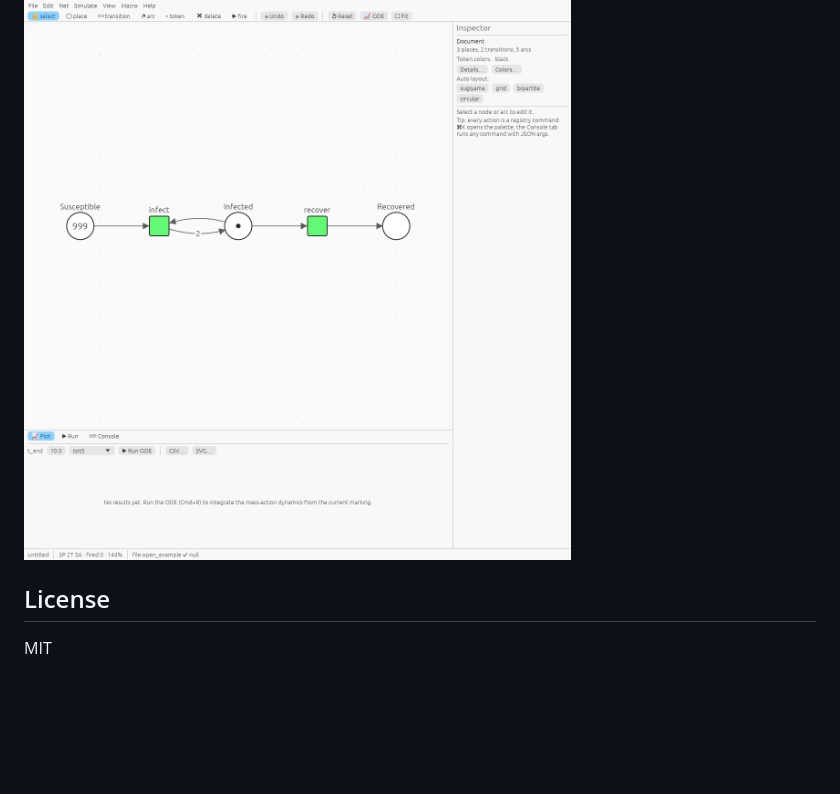
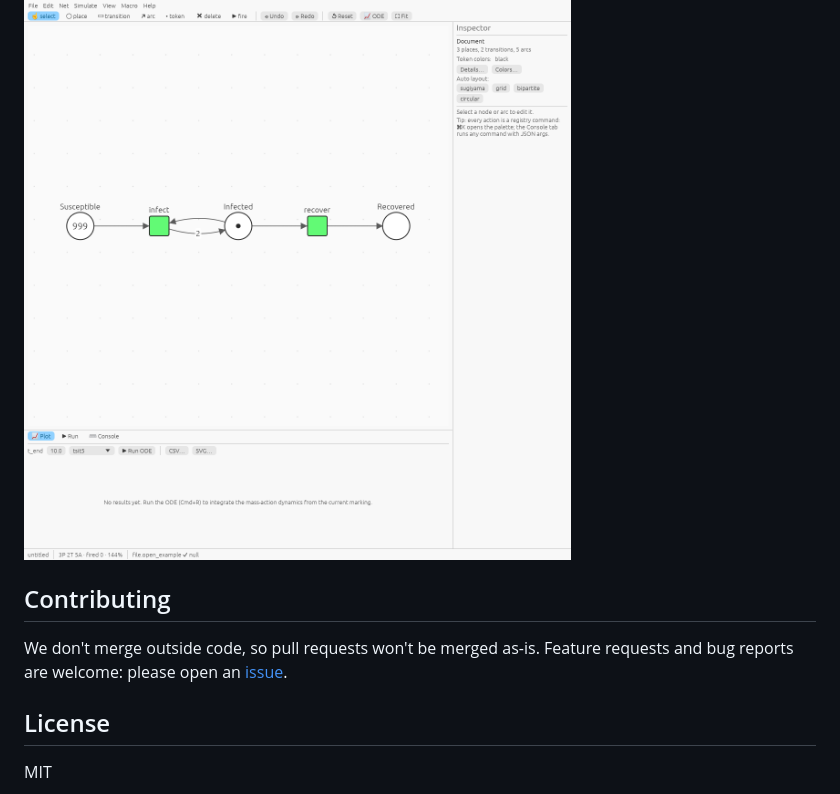
Before and after one commit to pflow-xyz/pflow-native, a Markdown page: README.md, the part around the change. Rendered like a GitHub page; blank space fills up the shorter version.

Commit message:
docs: contribution policy
Co-Authored-By: Claude Opus 5.5 <noreply@anthropic.com>

```diff
--- a/README.md
+++ b/README.md
@@ -268,6 +268,12 @@ On the web the autosave goes to browser storage, and `?data=` permalinks open. F
 
 ![Web build](docs/screenshot-web.png)
 
+## Contributing
+
+We don't merge outside code, so pull requests won't be merged as-is.
+Feature requests and bug reports are welcome: please open an
+[issue](https://github.com/pflow-xyz/pflow-native/issues).
+
 ## License
 
 MIT
```
